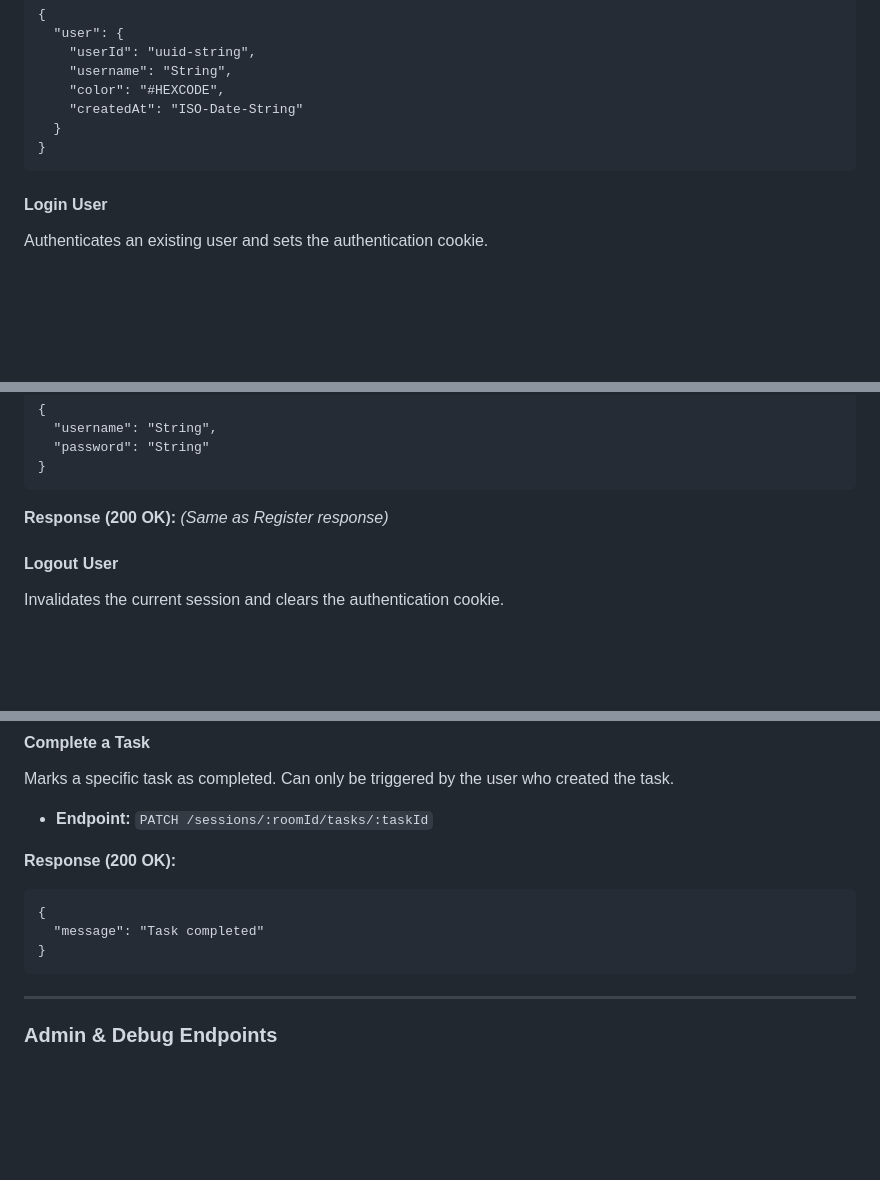
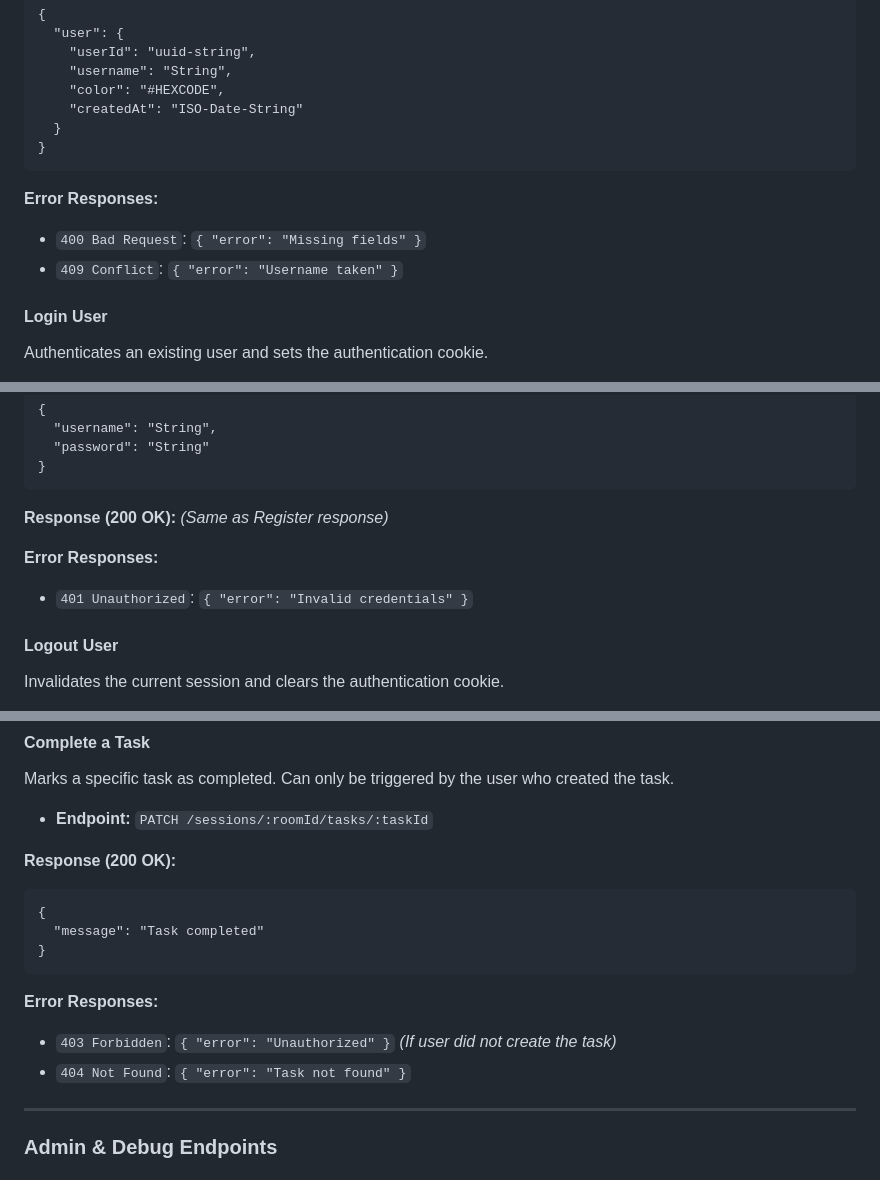
Before and after one commit to Rhyslos/Pomodoro-App, a Markdown page: api/apiDocumentation.md, 3 parts joined by grey strips. Rendered like a GitHub page; blank space fills up the shorter version.

```diff
--- a/api/apiDocumentation.md
+++ b/api/apiDocumentation.md
@@ -38,6 +53,10 @@ Creates a new user account and sets the authentication cookie.
       }
     }
 
+**Error Responses:**
+- `400 Bad Request`: `{ "error": "Missing fields" }`
+- `409 Conflict`: `{ "error": "Username taken" }`
+
 #### Login User
 Authenticates an existing user and sets the authentication cookie.
 
@@ -52,6 +71,9 @@ Authenticates an existing user and sets the authentication cookie.
     }
 
 **Response (200 OK):** *(Same as Register response)*
+
+**Error Responses:**
+- `401 Unauthorized`: `{ "error": "Invalid credentials" }`
 
 #### Logout User
 Invalidates the current session and clears the authentication cookie.
@@ -256,6 +296,10 @@ Marks a specific task as completed. Can only be triggered by the user who create
       "message": "Task completed"
     }
 
+**Error Responses:**
+- `403 Forbidden`: `{ "error": "Unauthorized" }` *(If user did not create the task)*
+- `404 Not Found`: `{ "error": "Task not found" }`
+
 ---
 
 ### Admin & Debug Endpoints
```
Also changed, not shown: other parts of api/apiDocumentation.md (+43 -1 lines).
